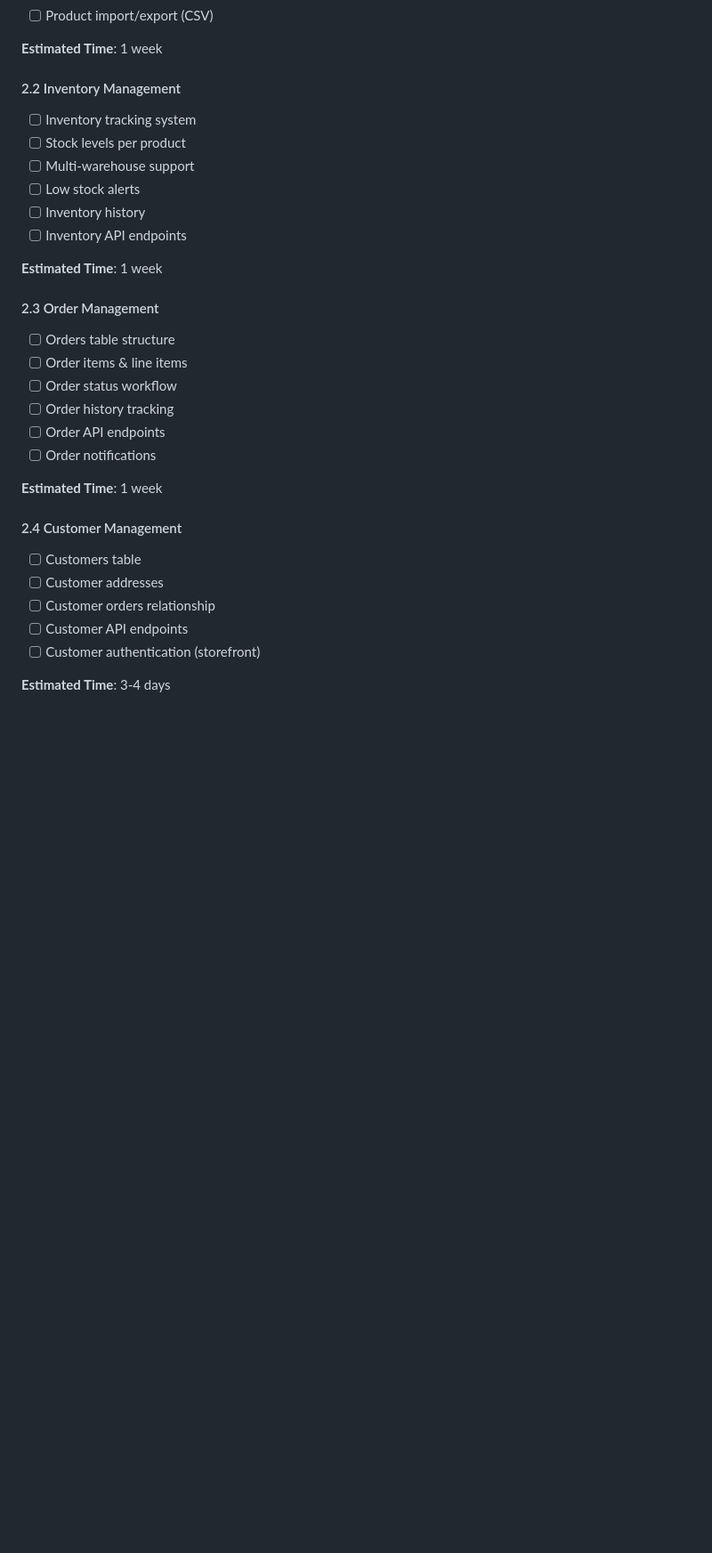
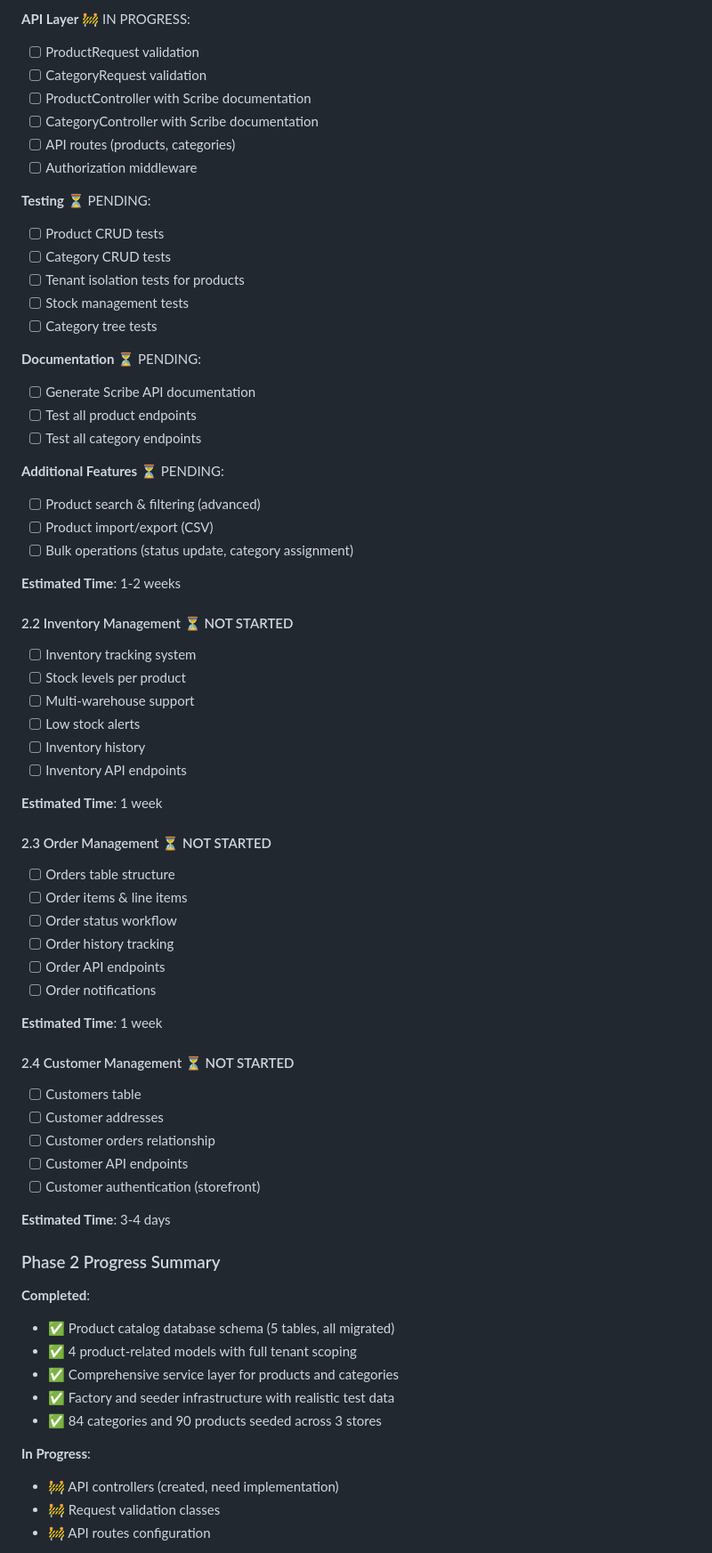
Before and after one commit to vinocrzy/StoreForge, a Markdown page: PROGRESS.md, the part around one of its changes. Shown at 89% size. GitHub-like rendering; blank space fills up the shorter version.

Commit message:
docs: Update PROGRESS.md for Phase 2 - Product Catalog 50% complete

```diff
--- a/PROGRESS.md
+++ b/PROGRESS.md
@@ -184,8 +249,32 @@ Following the priority-based approach from [docs/13-implementation-priority.md](
+**API Layer** 🚧 IN PROGRESS:
+- [ ] ProductRequest validation
+- [ ] CategoryRequest validation
+- [ ] ProductController with Scribe documentation
+- [ ] CategoryController with Scribe documentation
+- [ ] API routes (products, categories)
+- [ ] Authorization middleware
+
+**Testing** ⏳ PENDING:
+- [ ] Product CRUD tests
+- [ ] Category CRUD tests
+- [ ] Tenant isolation tests for products
+- [ ] Stock management tests
+- [ ] Category tree tests
+
+**Documentation** ⏳ PENDING:
+- [ ] Generate Scribe API documentation
+- [ ] Test all product endpoints
+- [ ] Test all category endpoints
+
+**Additional Features** ⏳ PENDING:
+- [ ] Product search & filtering (advanced)
 - [ ] Product import/export (CSV)
+- [ ] Bulk operations (status update, category assignment)
 
-**Estimated Time**: 1 week
+**Estimated Time**: 1-2 weeks
 
-#### 2.2 Inventory Management
+#### 2.2 Inventory Management ⏳ NOT STARTED
+
 - [ ] Inventory tracking system
 - [ ] Stock levels per product
 - [ ] Multi-warehouse support
@@ -195,7 +284,8 @@ Following the priority-based approach from [docs/13-implementation-priority.md](
 
 **Estimated Time**: 1 week
 
-#### 2.3 Order Management
+#### 2.3 Order Management ⏳ NOT STARTED
+
 - [ ] Orders table structure
 - [ ] Order items & line items
 - [ ] Order status workflow
@@ -205,7 +295,8 @@ Following the priority-based approach from [docs/13-implementation-priority.md](
 
 **Estimated Time**: 1 week
 
-#### 2.4 Customer Management
+#### 2.4 Customer Management ⏳ NOT STARTED
+
 - [ ] Customers table
 - [ ] Customer addresses
 - [ ] Customer orders relationship
@@ -213,3 +304,18 @@ Following the priority-based approach from [docs/13-implementation-priority.md](
 - [ ] Customer authentication (storefront)
 
 **Estimated Time**: 3-4 days
+
+### Phase 2 Progress Summary
+
+**Completed**:
+- ✅ Product catalog database schema (5 tables, all migrated)
+- ✅ 4 product-related models with full tenant scoping
+- ✅ Comprehensive service layer for products and categories
+- ✅ Factory and seeder infrastructure with realistic test data
+- ✅ 84 categories and 90 products seeded across 3 stores
+
+**In Progress**:
+- 🚧 API controllers (created, need implementation)
+- 🚧 Request validation classes
+- 🚧 API routes configuration
+
```
Also changed, not shown: other parts of PROGRESS.md (+78 -5 lines).
